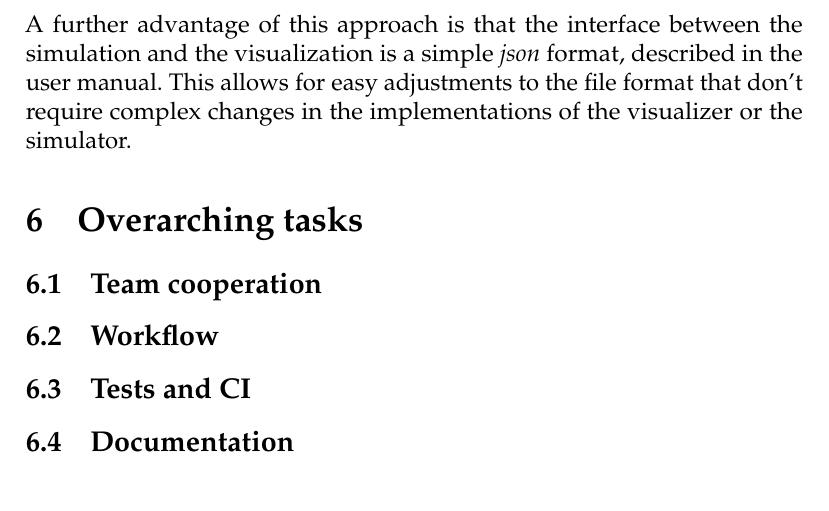
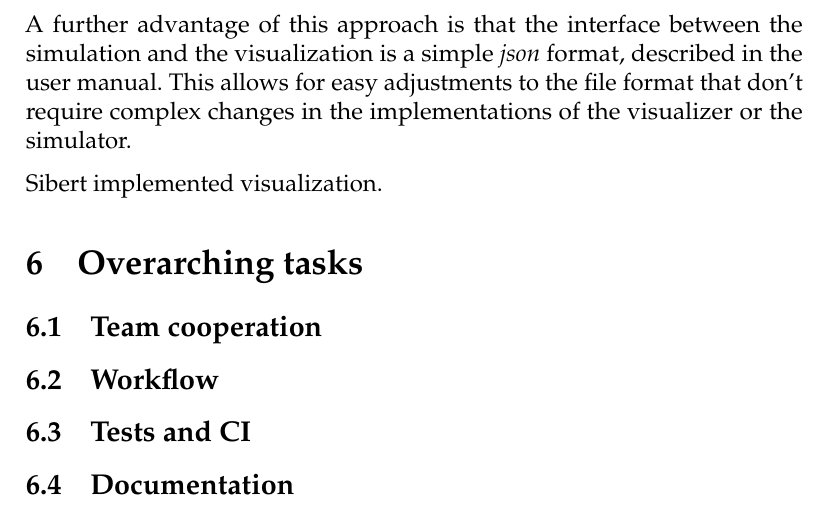
Before and after one commit to jonathanvdc/bachelorproef, a LaTeX document (src/doc/project_report/final-report.tex): part of page 8 of 9, cut so that both start at the same text. Compiled offline with pdfLaTeX.

Commit message:
Add credit to report

```diff
--- a/src/doc/project_report/final-report.tex
+++ b/src/doc/project_report/final-report.tex
@@ -144,6 +144,8 @@ A remaining hurdle was the desire to get visualization while the simulation is s
 
 A further advantage of this approach is that the interface between the simulation and the visualization is a simple \textit{json} format, described in the user manual. This allows for easy adjustments to the file format that don't require complex changes in the implementations of the visualizer or the simulator.
 
+Sibert implemented visualization.
+
 \section{Overarching tasks}
 \subsection{Team cooperation} % how did we divide work? etc.
 \subsection{Workflow} % talk about issues and GitHub PRs
```
